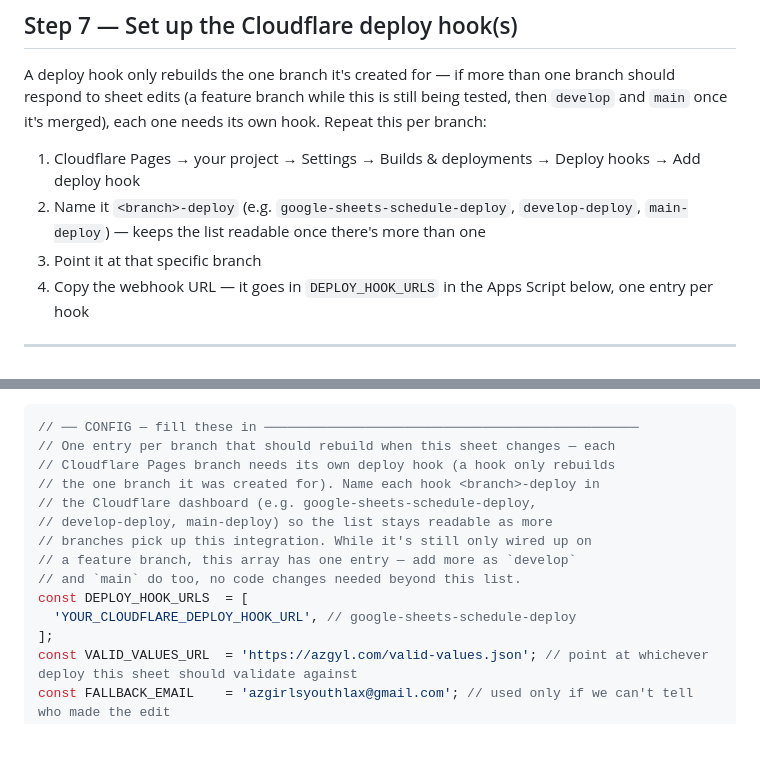
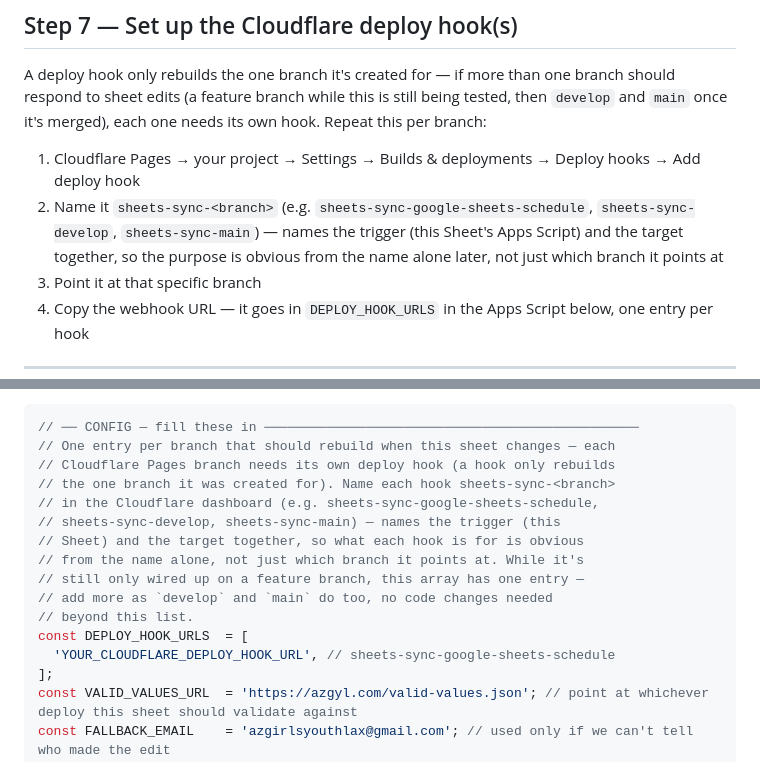
Before and after one commit to mkes99/azgyl, a Markdown page: GOOGLE_SHEETS_SETUP.md, 2 parts joined by grey strips. Drawn GitHub-style; blank space fills up the shorter version.

Commit message:
Rename deploy hook convention to sheets-sync-<branch>
<branch>-deploy only told you the target, not the trigger — in a list
of deploy hooks that could include unrelated ones later, that's not
enough to know what fired it without going back to the Apps Script
source. sheets-sync-<branch> names both.

Co-Authored-By: Claude Sonnet 5 <noreply@anthropic.com>
Claude-Session: https://claude.ai/code/session_01Nd5ggZuUAeHQkiVkC8MxT5

```diff
--- a/GOOGLE_SHEETS_SETUP.md
+++ b/GOOGLE_SHEETS_SETUP.md
@@ -357,9 +357,10 @@ this is still being tested, then `develop` and `main` once it's merged),
 each one needs its own hook. Repeat this per branch:
 
 1. Cloudflare Pages → your project → Settings → Builds & deployments → Deploy hooks → Add deploy hook
-2. Name it `<branch>-deploy` (e.g. `google-sheets-schedule-deploy`,
-   `develop-deploy`, `main-deploy`) — keeps the list readable once
-   there's more than one
+2. Name it `sheets-sync-<branch>` (e.g. `sheets-sync-google-sheets-schedule`,
+   `sheets-sync-develop`, `sheets-sync-main`) — names the trigger
+   (this Sheet's Apps Script) and the target together, so the purpose is
+   obvious from the name alone later, not just which branch it points at
 3. Point it at that specific branch
 4. Copy the webhook URL — it goes in `DEPLOY_HOOK_URLS` in the Apps
    Script below, one entry per hook
@@ -390,14 +391,16 @@ In that editor, delete whatever's in `Code.gs` and paste this in full:
 // ── CONFIG — fill these in ────────────────────────────────────────────────
 // One entry per branch that should rebuild when this sheet changes — each
 // Cloudflare Pages branch needs its own deploy hook (a hook only rebuilds
-// the one branch it was created for). Name each hook <branch>-deploy in
-// the Cloudflare dashboard (e.g. google-sheets-schedule-deploy,
-// develop-deploy, main-deploy) so the list stays readable as more
-// branches pick up this integration. While it's still only wired up on
-// a feature branch, this array has one entry — add more as `develop`
-// and `main` do too, no code changes needed beyond this list.
+// the one branch it was created for). Name each hook sheets-sync-<branch>
+// in the Cloudflare dashboard (e.g. sheets-sync-google-sheets-schedule,
+// sheets-sync-develop, sheets-sync-main) — names the trigger (this
+// Sheet) and the target together, so what each hook is for is obvious
+// from the name alone, not just which branch it points at. While it's
+// still only wired up on a feature branch, this array has one entry —
+// add more as `develop` and `main` do too, no code changes needed
+// beyond this list.
 const DEPLOY_HOOK_URLS  = [
-  'YOUR_CLOUDFLARE_DEPLOY_HOOK_URL', // google-sheets-schedule-deploy
+  'YOUR_CLOUDFLARE_DEPLOY_HOOK_URL', // sheets-sync-google-sheets-schedule
 ];
 const VALID_VALUES_URL  = 'https://azgyl.com/valid-values.json'; // point at whichever deploy this sheet should validate against
 const FALLBACK_EMAIL    = 'azgirlsyouthlax@gmail.com'; // used only if we can't tell who made the edit
```
